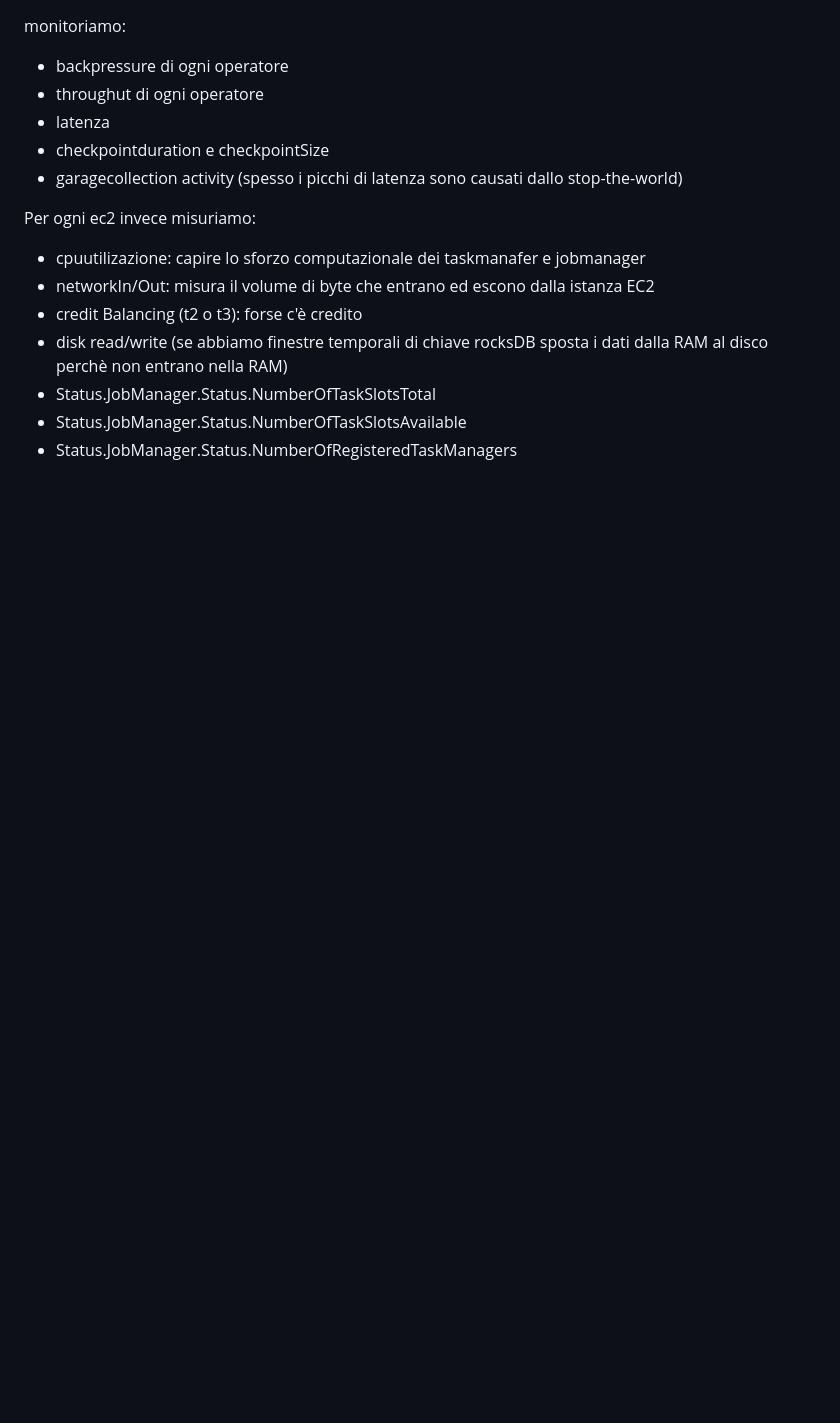
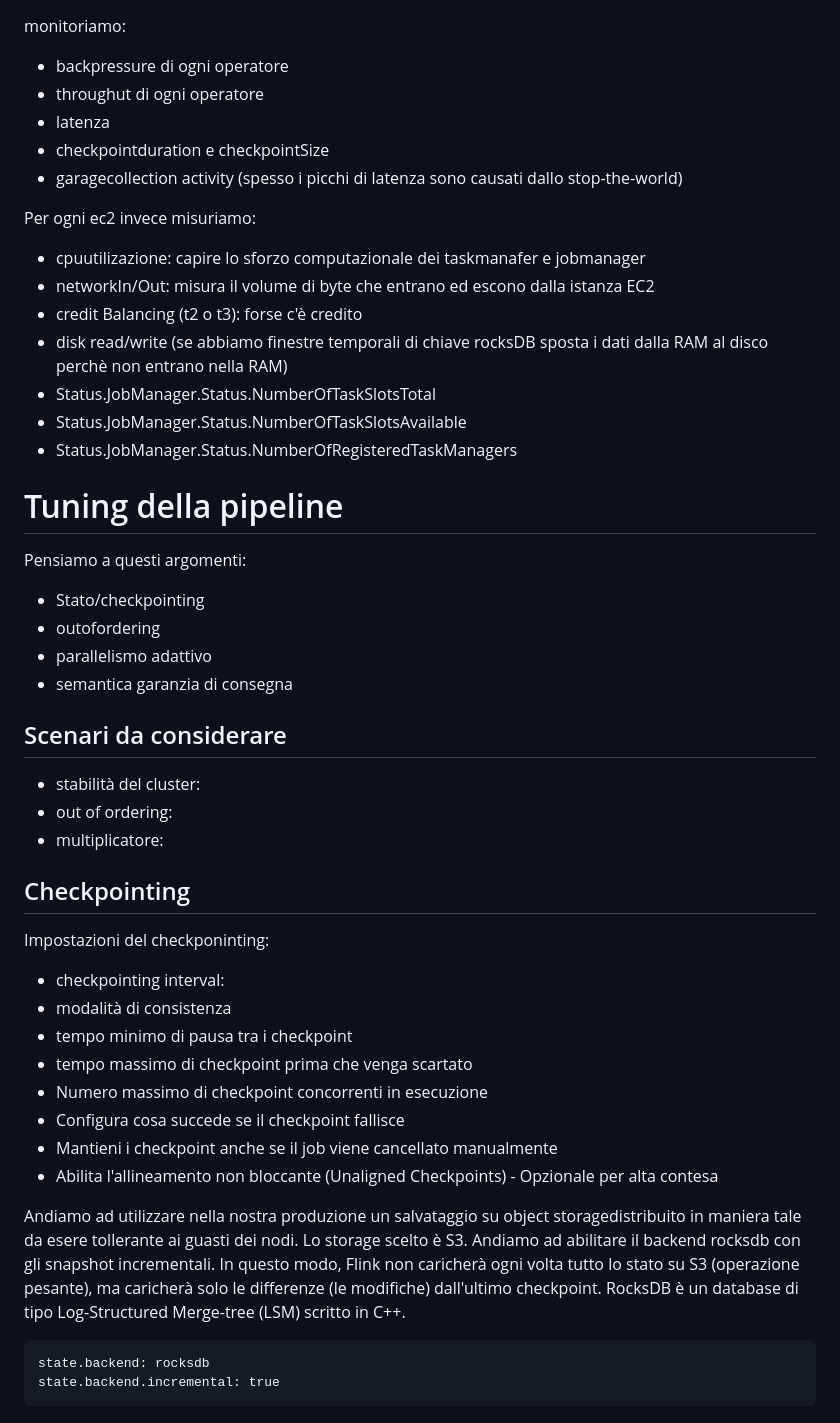
Before and after one commit to flavio-simonelli/flight-streaming-distributed-analysis, a Markdown page: PLANNING.md, the part around the change. GitHub-like rendering; blank space fills up the shorter version.

Commit message:
feat: add pipeline tuning considerations and checkpointing settings for Flink

````diff
--- a/PLANNING.md
+++ b/PLANNING.md
@@ -407,3 +407,37 @@ Per ogni ec2 invece misuriamo:
 - Status.JobManager.Status.NumberOfTaskSlotsTotal
 - Status.JobManager.Status.NumberOfTaskSlotsAvailable
 - Status.JobManager.Status.NumberOfRegisteredTaskManagers
+
+# Tuning della pipeline
+
+Pensiamo a questi argomenti:
+- Stato/checkpointing
+- outofordering
+- parallelismo adattivo
+- semantica garanzia di consegna
+
+## Scenari da considerare
+
+- stabilità del cluster:
+- out of ordering:
+- multiplicatore:
+
+## Checkpointing
+
+Impostazioni del checkponinting:
+- checkpointing interval:
+- modalità di consistenza
+- tempo minimo di pausa tra i checkpoint
+- tempo massimo di checkpoint prima che venga scartato
+- Numero massimo di checkpoint concorrenti in esecuzione
+- Configura cosa succede se il checkpoint fallisce
+- Mantieni i checkpoint anche se il job viene cancellato manualmente
+- Abilita l'allineamento non bloccante (Unaligned Checkpoints) - Opzionale per alta contesa
+
+Andiamo ad utilizzare nella nostra produzione un salvataggio su object storagedistribuito in maniera tale da esere tollerante ai guasti dei nodi. Lo storage scelto è S3.
+Andiamo ad abilitare il backend rocksdb con gli snapshot incrementali. In questo modo, Flink non caricherà ogni volta tutto lo stato su S3 (operazione pesante), ma caricherà solo le differenze (le modifiche) dall'ultimo checkpoint. RocksDB è un database di tipo Log-Structured Merge-tree (LSM) scritto in C++.
+
+```
+state.backend: rocksdb
+state.backend.incremental: true
+```
````
